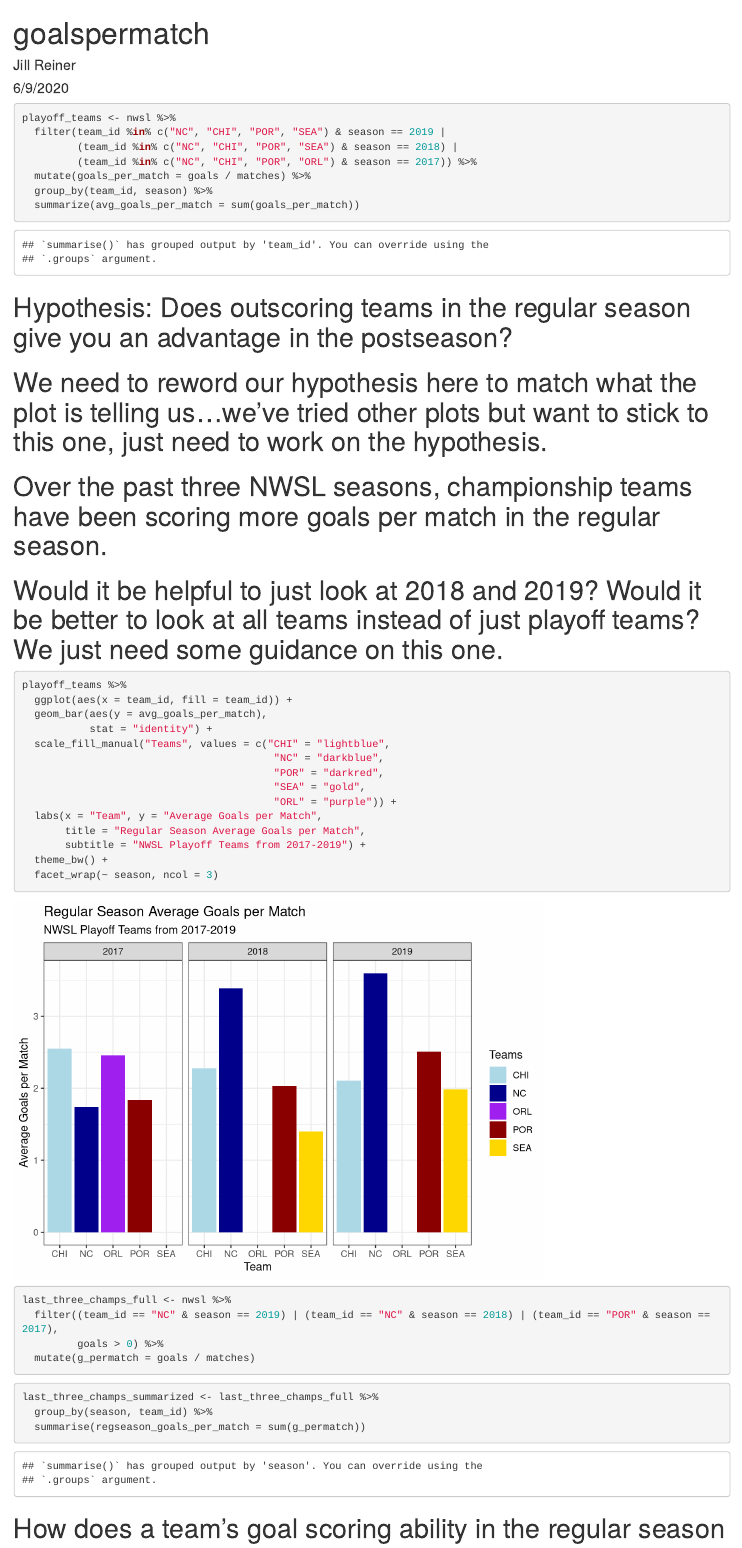
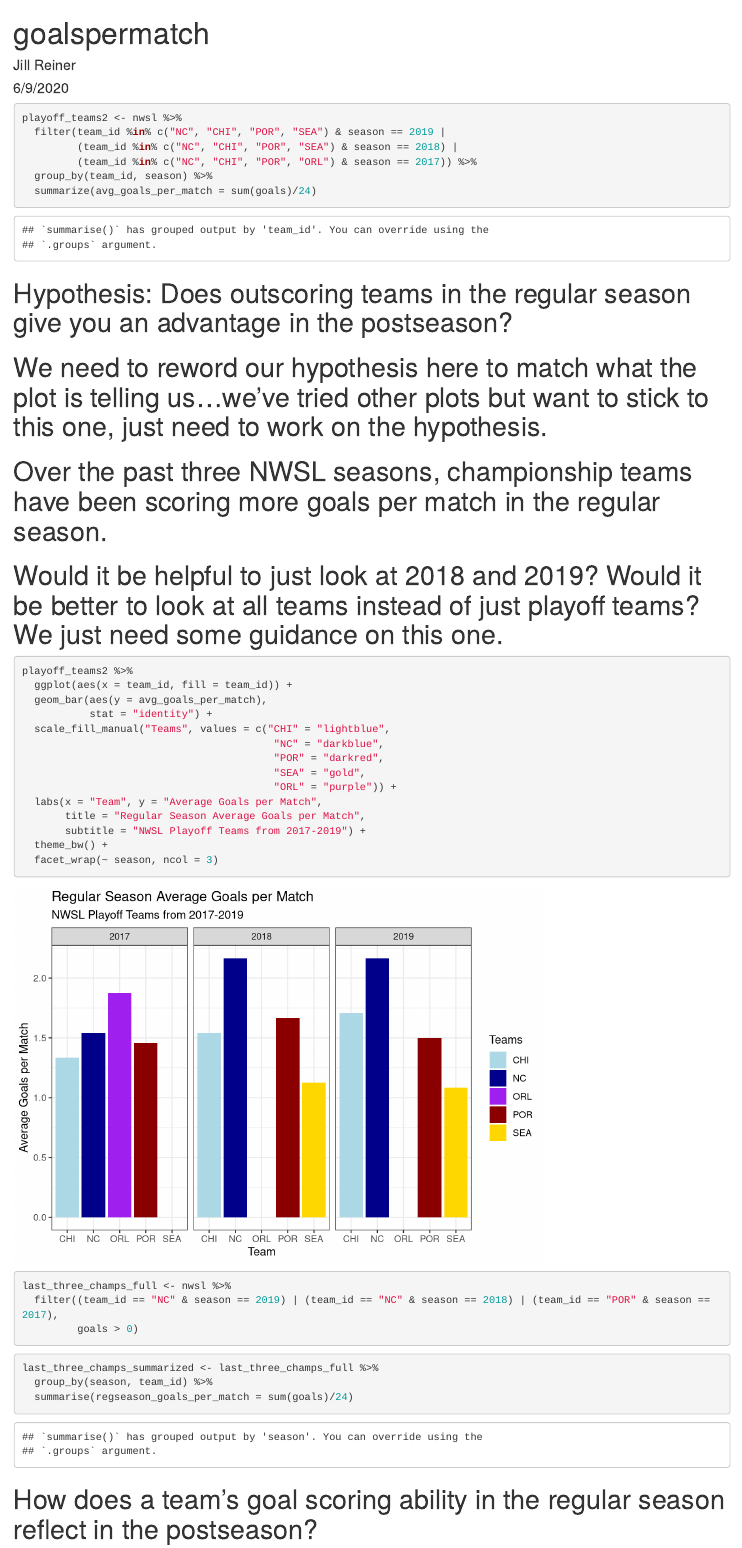
Before and after one commit to jillreiner/cmsacamp-eda-project, an R Markdown document (Script/goalspermatch.Rmd): the page in a window 1100 px wide, from its top. Rendered offline with R 4.5, knitr and Pandoc, with nearby package versions.

Commit message:
Fixed some computation errors with computing average goals per match and adjusted plots with new averages.

````diff
--- a/Script/goalspermatch.Rmd
+++ b/Script/goalspermatch.Rmd
@@ -17,13 +17,12 @@ nwsl <- read.csv("http://www.stat.cmu.edu/cmsac/sure/materials/data/eda_projects
 ```
 
 ```{r}
-playoff_teams <- nwsl %>%
+playoff_teams2 <- nwsl %>%
   filter(team_id %in% c("NC", "CHI", "POR", "SEA") & season == 2019 |
          (team_id %in% c("NC", "CHI", "POR", "SEA") & season == 2018) |
          (team_id %in% c("NC", "CHI", "POR", "ORL") & season == 2017)) %>%
-  mutate(goals_per_match = goals / matches) %>%
   group_by(team_id, season) %>%
-  summarize(avg_goals_per_match = sum(goals_per_match))
+  summarize(avg_goals_per_match = sum(goals)/24)
 ```
 
 # Hypothesis: Does outscoring teams in the regular season give you an advantage in the postseason?
@@ -35,7 +34,7 @@ playoff_teams <- nwsl %>%
 # Would it be helpful to just look at 2018 and 2019? Would it be better to look at all teams instead of just playoff teams? We just need some guidance on this one.
 
 ```{r}
-playoff_teams %>%
+playoff_teams2 %>%
   ggplot(aes(x = team_id, fill = team_id)) +
   geom_bar(aes(y = avg_goals_per_match),
            stat = "identity") +
@@ -54,14 +53,13 @@ playoff_teams %>%
 ```{r}
 last_three_champs_full <- nwsl %>%
   filter((team_id == "NC" & season == 2019) | (team_id == "NC" & season == 2018) | (team_id == "POR" & season == 2017),
-         goals > 0) %>%
-  mutate(g_permatch = goals / matches)
+         goals > 0)
 ```
 
 ```{r}
 last_three_champs_summarized <- last_three_champs_full %>%
   group_by(season, team_id) %>%
-  summarise(regseason_goals_per_match = sum(g_permatch))
+  summarise(regseason_goals_per_match = sum(goals)/24)
 ```
 
 # How does a team's goal scoring ability in the regular season reflect in the postseason?
````
Also changed, not shown: Script/Project Code.Rmd (+1 -0 lines).
